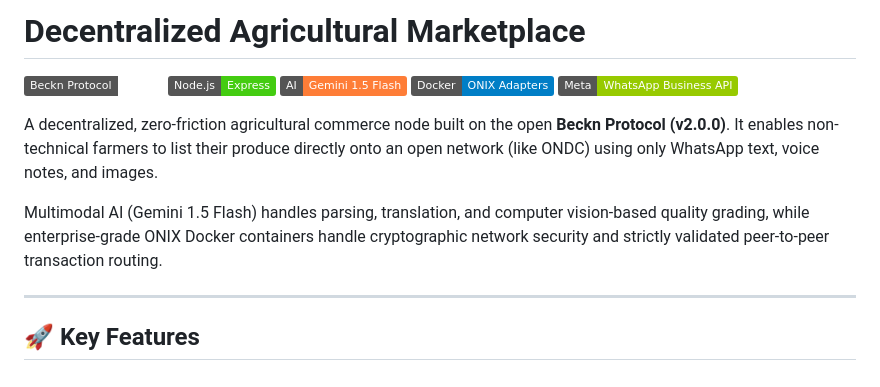
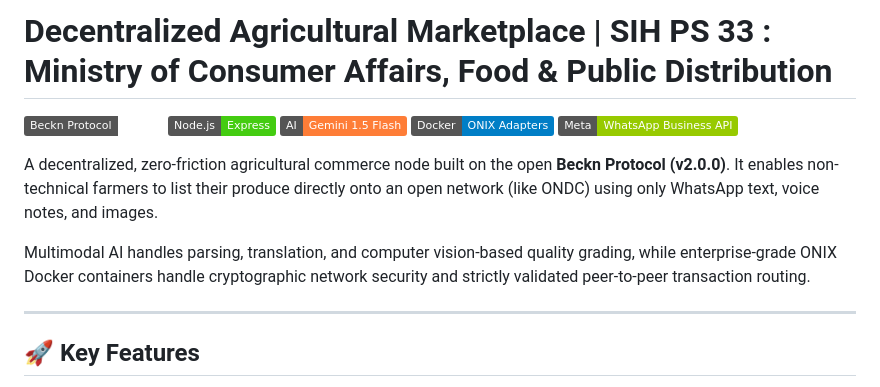
Before and after one commit to 1hp-Ronit/SIHPS33, a Markdown page: README.md, the part around the change. Drawn GitHub-style; badges without logos.

Commit message:
Update README with project details and features

```diff
--- a/README.md
+++ b/README.md
@@ -1,4 +1,4 @@
-# Decentralized Agricultural Marketplace
+# Decentralized Agricultural Marketplace | SIH PS 33 : Ministry of Consumer Affairs, Food & Public Distribution
 
 ![Beckn Protocol](https://img.shields.io/badge/Beckn_Protocol-v2.0.0-emerald)
 ![Node.js](https://img.shields.io/badge/Node.js-Express-success)
@@ -8,7 +8,7 @@
 
 A decentralized, zero-friction agricultural commerce node built on the open **Beckn Protocol (v2.0.0)**. It enables non-technical farmers to list their produce directly onto an open network (like ONDC) using only WhatsApp text, voice notes, and images.
 
-Multimodal AI (Gemini 1.5 Flash) handles parsing, translation, and computer vision-based quality grading, while enterprise-grade ONIX Docker containers handle cryptographic network security and strictly validated peer-to-peer transaction routing.
+Multimodal AI handles parsing, translation, and computer vision-based quality grading, while enterprise-grade ONIX Docker containers handle cryptographic network security and strictly validated peer-to-peer transaction routing.
 
 ---
 
```
